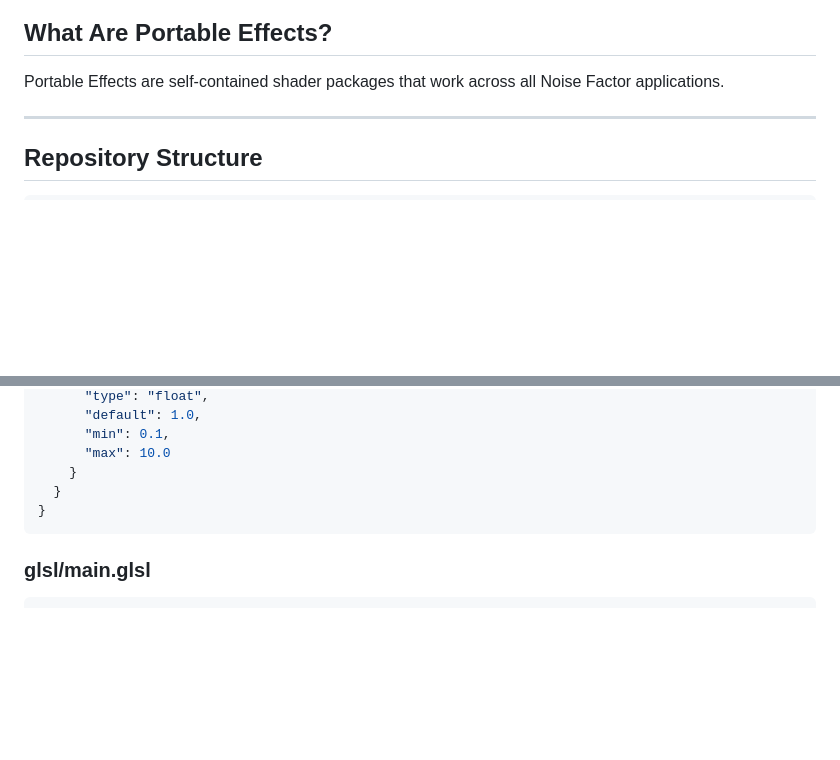
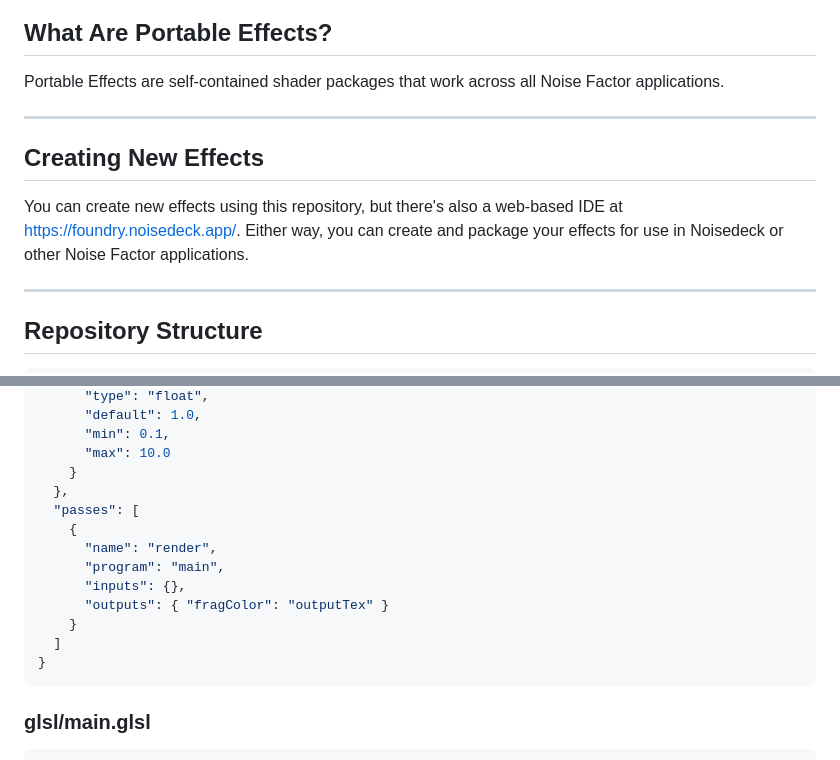
Before and after one commit to noisefactorllc/portable, a Markdown page: README.md, 2 parts joined by grey strips. Drawn GitHub-style; blank space fills up the shorter version.

````diff
--- a/README.md
+++ b/README.md
@@ -11,6 +11,12 @@ This repository serves as the **canonical source of truth** for the Portable Eff
 ## What Are Portable Effects?
 
 Portable Effects are self-contained shader packages that work across all Noise Factor applications.
+
+---
+
+## Creating New Effects
+
+You can create new effects using this repository, but there's also a web-based IDE at [https://foundry.noisedeck.app/](https://foundry.noisedeck.app/). Either way, you can create and package your effects for use in Noisedeck or other Noise Factor applications.
 
 ---
 
@@ -196,7 +202,15 @@ my-effect/
       "min": 0.1,
       "max": 10.0
     }
-  }
+  },
+  "passes": [
+    {
+      "name": "render",
+      "program": "main",
+      "inputs": {},
+      "outputs": { "fragColor": "outputTex" }
+    }
+  ]
 }
 ```
 
````
Also changed, not shown: other parts of README.md (+5 -5 lines), docs/VIEWER.md (+10 -24 lines).
